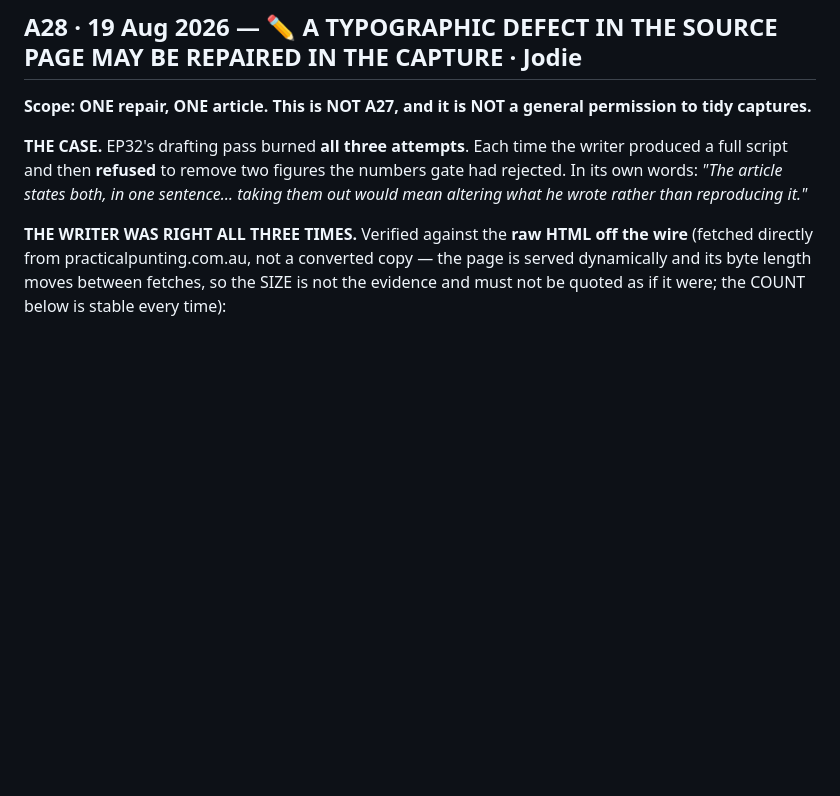
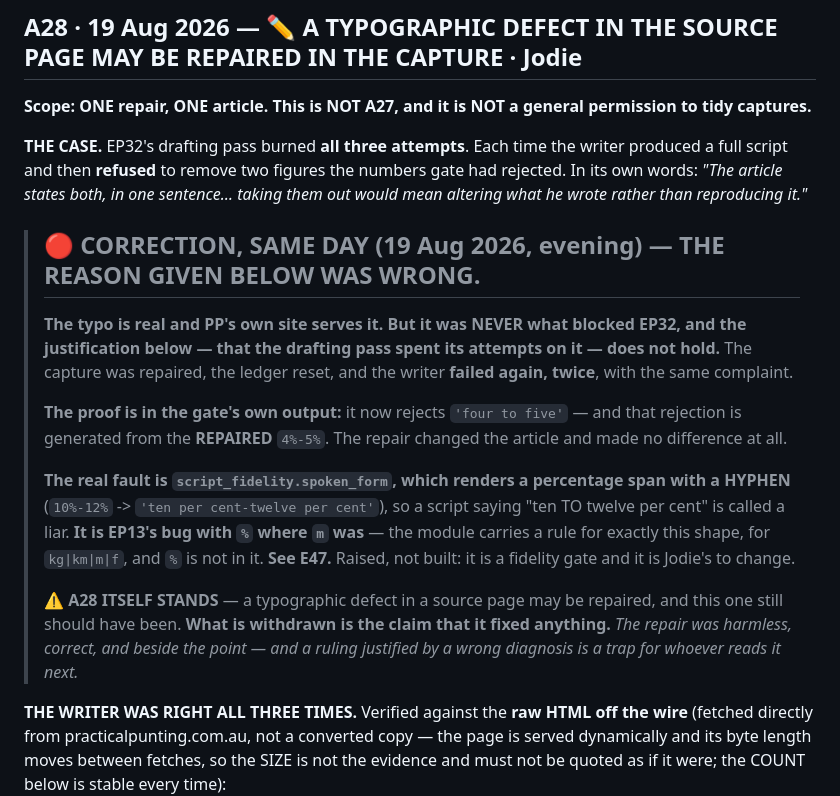
Before and after one commit to Practical-Punting/episode-studio, a Markdown page: docs/PP-RULINGS.md, the part around the change. GitHub-like rendering; blank space fills up the shorter version.

```diff
--- a/docs/PP-RULINGS.md
+++ b/docs/PP-RULINGS.md
@@ -875,6 +875,27 @@ produced a full script and then **refused** to remove two figures the numbers ga
 rejected. In its own words: *"The article states both, in one sentence… taking them out
 would mean altering what he wrote rather than reproducing it."*
 
+> ## 🔴 CORRECTION, SAME DAY (19 Aug 2026, evening) — THE REASON GIVEN BELOW WAS WRONG.
+> **The typo is real and PP's own site serves it. But it was NEVER what blocked EP32,
+> and the justification below — that the drafting pass spent its attempts on it — does
+> not hold.** The capture was repaired, the ledger reset, and the writer **failed again,
+> twice**, with the same complaint.
+>
+> **The proof is in the gate's own output:** it now rejects `'four to five'` — and that
+> rejection is generated from the **REPAIRED** `4%-5%`. The repair changed the article and
+> made no difference at all.
+>
+> **The real fault is `script_fidelity.spoken_form`, which renders a percentage span with
+> a HYPHEN** (`10%-12%` -> `'ten per cent-twelve per cent'`), so a script saying "ten TO
+> twelve per cent" is called a liar. **It is EP13's bug with `%` where `m` was** — the
+> module carries a rule for exactly this shape, for `kg|km|m|f`, and `%` is not in it.
+> **See E47.** Raised, not built: it is a fidelity gate and it is Jodie's to change.
+>
+> ⚠️ **A28 ITSELF STANDS** — a typographic defect in a source page may be repaired, and
+> this one still should have been. **What is withdrawn is the claim that it fixed
+> anything.** *The repair was harmless, correct, and beside the point — and a ruling
+> justified by a wrong diagnosis is a trap for whoever reads it next.*
+
 **THE WRITER WAS RIGHT ALL THREE TIMES.** Verified against the **raw HTML off the wire**
 (fetched directly from practicalpunting.com.au, not a converted copy — the page is
 served dynamically and its byte length moves between fetches, so the SIZE is not the
```
Also changed, not shown: docs/ENGINE-BACKLOG.md (+44 -0 lines).
